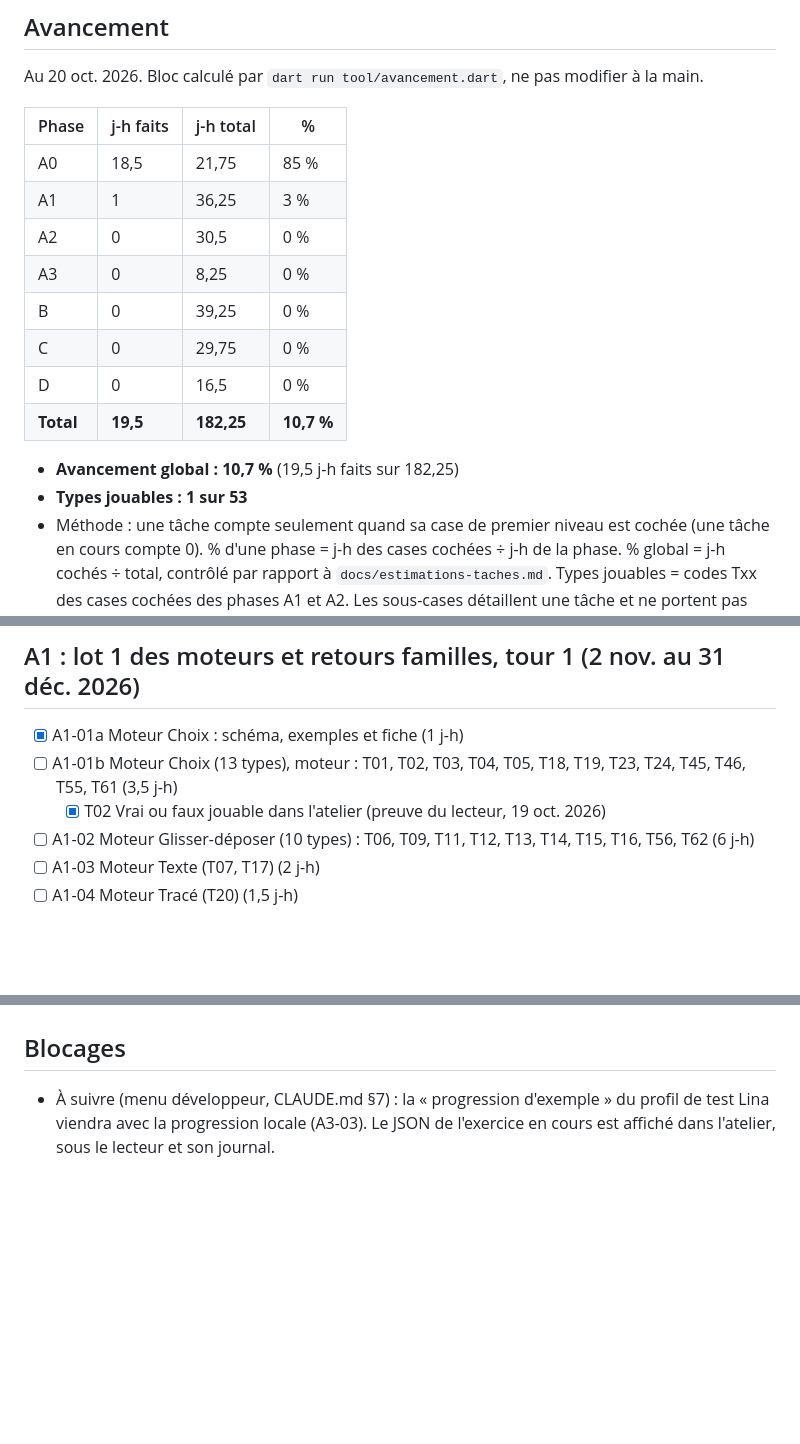
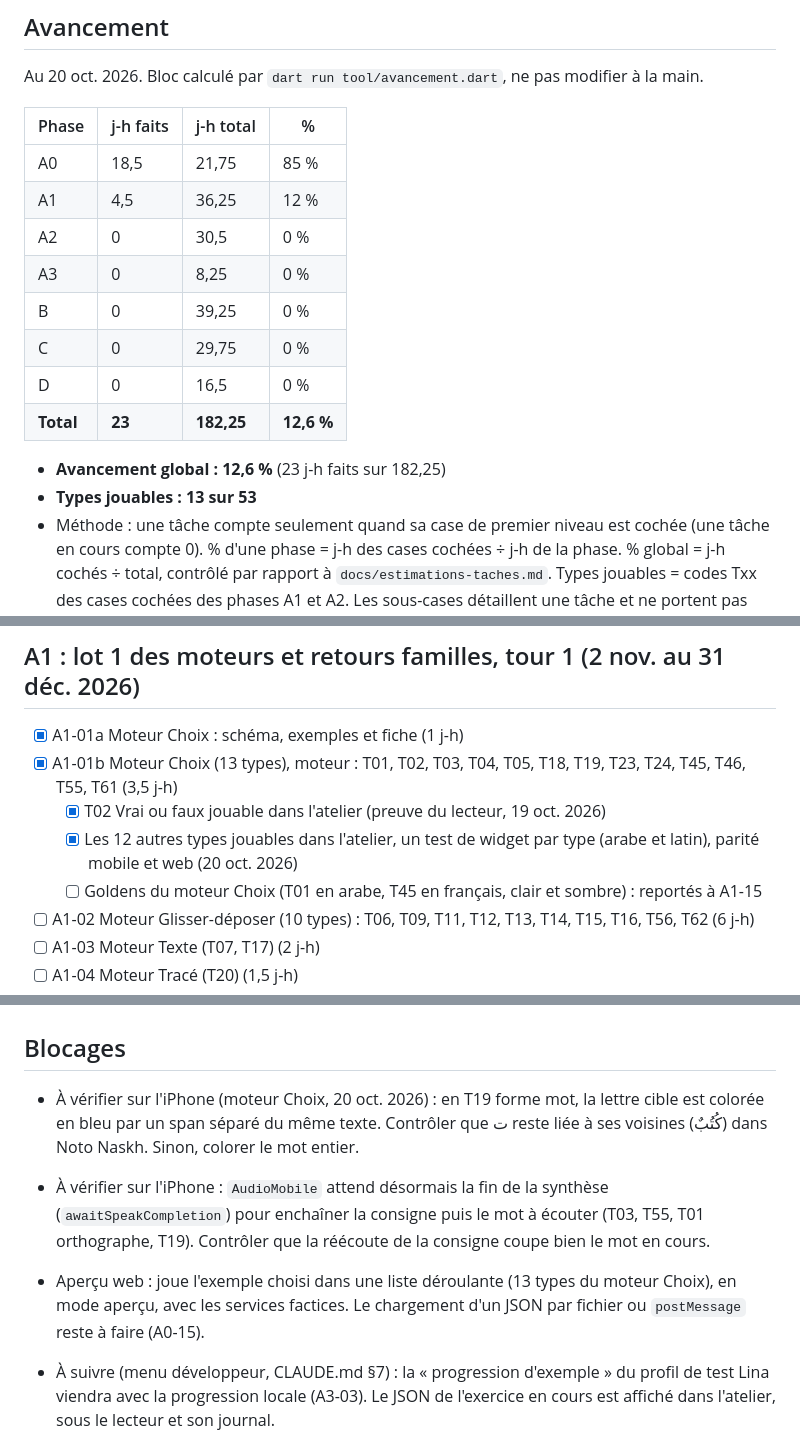
Before and after one commit to chihaoui/yasmina-app, a Markdown page: PROGRESS.md, 3 parts joined by grey strips. GitHub-like rendering; blank space fills up the shorter version.

Commit message:
Met à jour PROGRESS.md : A1-01b faite, 13 types du moteur Choix jouables
Co-Authored-By: Claude Fable 5.1 <noreply@anthropic.com>

```diff
--- a/PROGRESS.md
+++ b/PROGRESS.md
@@ -7,16 +7,16 @@ Au 20 oct. 2026. Bloc calculé par `dart run tool/avancement.dart`, ne pas modif
 | Phase | j-h faits | j-h total | % |
 |---|---|---|---|
 | A0 | 18,5 | 21,75 | 85 % |
-| A1 | 1 | 36,25 | 3 % |
+| A1 | 4,5 | 36,25 | 12 % |
 | A2 | 0 | 30,5 | 0 % |
 | A3 | 0 | 8,25 | 0 % |
 | B | 0 | 39,25 | 0 % |
 | C | 0 | 29,75 | 0 % |
 | D | 0 | 16,5 | 0 % |
-| **Total** | **19,5** | **182,25** | **10,7 %** |
+| **Total** | **23** | **182,25** | **12,6 %** |
 
-- **Avancement global : 10,7 %** (19,5 j-h faits sur 182,25)
-- **Types jouables : 1 sur 53**
+- **Avancement global : 12,6 %** (23 j-h faits sur 182,25)
+- **Types jouables : 13 sur 53**
 - Méthode : une tâche compte seulement quand sa case de premier niveau est cochée (une tâche en cours compte 0). % d'une phase = j-h des cases cochées ÷ j-h de la phase. % global = j-h cochés ÷ total, contrôlé par rapport à `docs/estimations-taches.md`. Types jouables = codes Txx des cases cochées des phases A1 et A2. Les sous-cases détaillent une tâche et ne portent pas d'estimation.
 <!-- avancement:fin -->
 
@@ -79,8 +79,10 @@ Le parcours (choix de la matière, carte du trimestre, intro d'étape, résultat
 
 ## A1 : lot 1 des moteurs et retours familles, tour 1 (2 nov. au 31 déc. 2026)
 - [x] A1-01a Moteur Choix : schéma, exemples et fiche (1 j-h)
-- [ ] A1-01b Moteur Choix (13 types), moteur : T01, T02, T03, T04, T05, T18, T19, T23, T24, T45, T46, T55, T61 (3,5 j-h)
+- [x] A1-01b Moteur Choix (13 types), moteur : T01, T02, T03, T04, T05, T18, T19, T23, T24, T45, T46, T55, T61 (3,5 j-h)
   - [x] T02 Vrai ou faux jouable dans l'atelier (preuve du lecteur, 19 oct. 2026)
+  - [x] Les 12 autres types jouables dans l'atelier, un test de widget par type (arabe et latin), parité mobile et web (20 oct. 2026)
+  - [ ] Goldens du moteur Choix (T01 en arabe, T45 en français, clair et sombre) : reportés à A1-15
 - [ ] A1-02 Moteur Glisser-déposer (10 types) : T06, T09, T11, T12, T13, T14, T15, T16, T56, T62 (6 j-h)
 - [ ] A1-03 Moteur Texte (T07, T17) (2 j-h)
 - [ ] A1-04 Moteur Tracé (T20) (1,5 j-h)
@@ -156,6 +158,9 @@ Après la validation des 53 types dans l'atelier (décision 37) : le parcours, l
 - [ ] D-05 Pilotage D (1,25 j-h)
 
 ## Blocages
+- À vérifier sur l'iPhone (moteur Choix, 20 oct. 2026) : en T19 forme mot, la lettre cible est colorée en bleu par un span séparé du même texte. Contrôler que ت reste liée à ses voisines (كُتُبٌ) dans Noto Naskh. Sinon, colorer le mot entier.
+- À vérifier sur l'iPhone : `AudioMobile` attend désormais la fin de la synthèse (`awaitSpeakCompletion`) pour enchaîner la consigne puis le mot à écouter (T03, T55, T01 orthographe, T19). Contrôler que la réécoute de la consigne coupe bien le mot en cours.
+- Aperçu web : joue l'exemple choisi dans une liste déroulante (13 types du moteur Choix), en mode aperçu, avec les services factices. Le chargement d'un JSON par fichier ou `postMessage` reste à faire (A0-15).
 - À suivre (menu développeur, CLAUDE.md §7) : la « progression d'exemple » du profil de test Lina viendra avec la progression locale (A3-03). Le JSON de l'exercice en cours est affiché dans l'atelier, sous le lecteur et son journal.
 - Résolu le 20 oct. 2026 (moteur Choix) : tout texte court lu par l'enfant en français ou en anglais (affirmation, texte des propositions) passe en `latin-prompt` (20 px). `latin-body` reste pour les textes longs à lire (T45, T46, T61), choix.md §9 mis à jour.
 - À savoir : dans les tests et les goldens, les emoji s'affichent en carré (le moteur de test n'a pas de police emoji). Sur l'appareil et dans le navigateur, ils s'affichent normalement.
```
Also changed, not shown: other parts of PROGRESS.md (+1 -0 lines).
